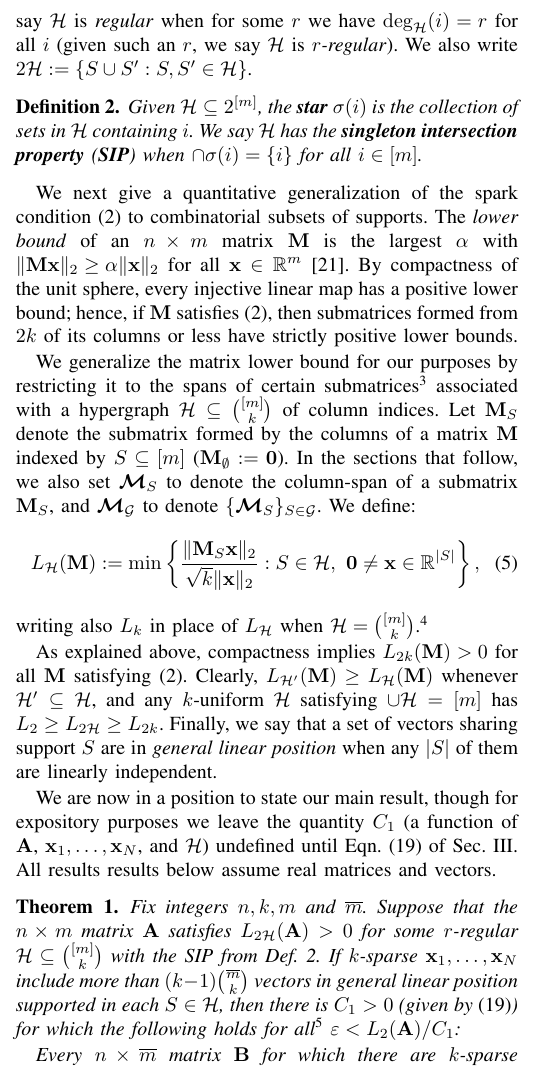
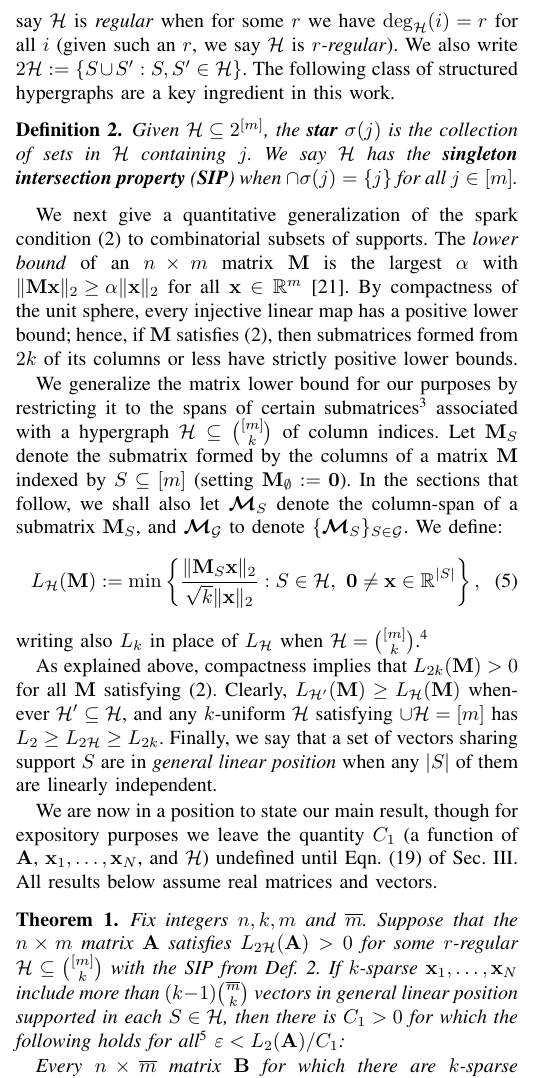
Before and after one commit to cjfinks/chaz-thm, a LaTeX paper (manuscripts/IEEE/final_submission.tex): part of one column of page 2 of 9, cut so that both start at the same text. Compiled offline with pdfLaTeX; a missing font is replaced by an installed copy or a similar font; a LaTeX package or settings file that is missing is left out.

Commit message:
final through page 2

```diff
--- a/manuscripts/IEEE/final_submission.tex
+++ b/manuscripts/IEEE/final_submission.tex
@@ -133,15 +133,15 @@ Our development of Thm.~\ref{DeterministicUniquenessTheorem} is general enough t
 %Denote by $\mathbf{x}^J$ the subvector formed from the entries of $\mathbf{x}$ indexed by $J$.
 %A set of $k$-sparse vectors is said to be in \emph{general linear position} when any $k$ of them are linearly independent.
 
-Precise statements of our results require that we first identify some combinatorial criteria on the supports\footnote{Recall a vector $\mathbf{x}$ is said to be \emph{supported} in $S$ when $\mathbf{x} \in \text{\rm span}\{\mathbf{e}_j: j\in S\}$, with $\mathbf{e}_j$ forming the standard column basis.} of sparse vectors. Let $\{1, \ldots, m\}$ be denoted $[m]$, its power set $2^{[m]}$, and ${[m] \choose k}$ the set of subsets of $[m]$ of size $k$.  A \emph{hypergraph} on vertices $[m]$  is simply any subset $\mathcal{H} \subseteq 2^{[m]}$. We say that $\mathcal{H}$ is \textit{$k$-uniform} when $\mathcal{H} \subseteq {[m] \choose k}$. The \emph{degree} $\deg_\mathcal{H}(i)$ of a node $i \in [m]$ is the number of sets in $\mathcal{H}$ that contain $i$, and we say $\mathcal{H}$ is \emph{regular} when for some $r$ we have $\deg_\mathcal{H}(i) = r$ for all $i$ (given such an $r$, we say $\mathcal{H}$ is \textit{$r$-regular}). We also write $2\mathcal{H} := \{ S \cup S': S, S' \in \mathcal{H}\}$.
+Precise statements of our results require that we first identify some combinatorial criteria on the supports\footnote{Recall that a vector $\mathbf{x}$ is said to be \emph{supported} in $S$ when $\mathbf{x} \in \text{\rm span}\{\mathbf{e}_j: j\in S\}$, with $\mathbf{e}_j$ forming the standard column basis.} of sparse vectors. Let $\{1, \ldots, m\}$ be denoted $[m]$, its power set $2^{[m]}$, and ${[m] \choose k}$ the set of subsets of $[m]$ of size $k$.  A \emph{hypergraph} on vertices $[m]$  is simply any subset $\mathcal{H} \subseteq 2^{[m]}$. We say that $\mathcal{H}$ is \textit{$k$-uniform} when $\mathcal{H} \subseteq {[m] \choose k}$. The \emph{degree} $\deg_\mathcal{H}(i)$ of a node $i \in [m]$ is the number of sets in $\mathcal{H}$ that contain $i$, and we say $\mathcal{H}$ is \emph{regular} when for some $r$ we have $\deg_\mathcal{H}(i) = r$ for all $i$ (given such an $r$, we say $\mathcal{H}$ is \textit{$r$-regular}). We also write $2\mathcal{H} := \{ S \cup S': S, S' \in \mathcal{H}\}$.  The following class of structured hypergraphs are a key ingredient in this work.
 
 \begin{definition}\label{sip}
-Given $\mathcal{H} \subseteq 2^{[m]}$, the \textbf{star} $\sigma(i)$ is the collection of sets in $\mathcal{H}$ containing $i$. We say $\mathcal{H}$ has the \textbf{singleton intersection property} (\textbf{SIP}) when $\cap \sigma(i) = \{i\}$ for all $i \in [m]$.
+Given $\mathcal{H} \subseteq 2^{[m]}$, the \textbf{star} $\sigma(j)$ is the collection of sets in $\mathcal{H}$ containing $j$. We say $\mathcal{H}$ has the \textbf{singleton intersection property} (\textbf{SIP}) when $\cap \sigma(j) = \{j\}$ for all $j \in [m]$.
 \end{definition}
 
 We next give a quantitative generalization of the spark condition (\ref{SparkCondition}) to combinatorial subsets of supports. The \emph{lower bound} of an $n \times m$ matrix $\mathbf{M}$ is the largest $\alpha$ with \mbox{$\|\mathbf{M}\mathbf{x}\|_2 \geq \alpha\|\mathbf{x}\|_2$} for all $\mathbf{x} \in \mathbb{R}^m$ \cite{Grcar10}. By compactness of the unit sphere, every injective linear map has a positive lower bound; hence, if $\mathbf{M}$ satisfies \eqref{SparkCondition}, then submatrices formed from $2k$ of its columns or less have strictly positive lower bounds.
 
-We generalize the matrix lower bound for our purposes by restricting it to the spans of certain submatrices\footnote{See \cite{vidal2005generalized} for an overview of the related ``union of subspaces" model.} associated with a hypergraph $\mathcal{H} \subseteq {[m] \choose k}$ of column indices. Let $\mathbf{M}_S$ denote the submatrix formed by the columns of a matrix $\mathbf{M}$ indexed by $S \subseteq [m]$ ($\mathbf{M}_\emptyset := \mathbf{0}$).  In the sections that follow, we also set $\bm{\mathcal{M}}_S$ to denote the column-span of a submatrix $\mathbf{M}_S$, and $\bm{\mathcal{M}}_\mathcal{G}$ to denote $\{\bm{\mathcal{M}}_S\}_{S \in \mathcal{G}}$.  We define:  % Define $L_\mathcal{H}(\mathbf{M})$ as follows:
+We generalize the matrix lower bound for our purposes by restricting it to the spans of certain submatrices\footnote{See \cite{vidal2005generalized} for an overview of the related ``union of subspaces" model.} associated with a hypergraph $\mathcal{H} \subseteq {[m] \choose k}$ of column indices. Let $\mathbf{M}_S$ denote the submatrix formed by the columns of a matrix $\mathbf{M}$ indexed by $S \subseteq [m]$ (setting $\mathbf{M}_\emptyset := \mathbf{0}$).  In the sections that follow, we shall also let $\bm{\mathcal{M}}_S$ denote the column-span of a submatrix $\mathbf{M}_S$, and $\bm{\mathcal{M}}_\mathcal{G}$ to denote $\{\bm{\mathcal{M}}_S\}_{S \in \mathcal{G}}$.  We define:  % Define $L_\mathcal{H}(\mathbf{M})$ as follows:
 %\begin{align*}
 %L_\mathcal{H}(\mathbf{M}) := \min \left\{ \frac{ \|\mathbf{M}(\mathbf{x}_1-\mathbf{x}_2)\|_2 }{ \sqrt{2k} \|\mathbf{x}_1-\mathbf{x}_2\|_2} : \mathbf{x}_1, \mathbf{x}_2 \in \cup_{S \in \mathcal{H}} \bm{\mathcal{M}}_S \right\},
 %\end{align*}
@@ -159,15 +159,15 @@ L_\mathcal{H}(\mathbf{M}) := \min \left\{ \frac{\|\mathbf{M}_S\mathbf{x}\|_2}{ \
 %
 writing also $L_{k}$ in place of $L_\mathcal{H}$ when $\mathcal{H} = {[m] \choose k}$.\footnote{In compressed sensing literature, \mbox{$1 - \sqrt{k} L_k(\mathbf{M})$}  is the asymmetric lower restricted isometry constant for $\mathbf{M}$ with unit $\ell_2$-norm columns \cite{Blanchard2011}.}
 
-As explained above, compactness implies $L_{2k}(\mathbf{M}) > 0$ for all $\mathbf{M}$ satisfying \eqref{SparkCondition}. Clearly, $L_{\mathcal{H}'}(\mathbf{M}) \geq L_\mathcal{H}(\mathbf{M})$ whenever $\mathcal{H}' \subseteq \mathcal{H}$, and any $k$-uniform $\mathcal{H}$ satisfying $\cup \mathcal{H} = [m]$ has $L_2 \geq L_{2\mathcal{H}} \geq L_{2k}$.  Finally, we say that a set of vectors sharing support $S$ are in \emph{general linear position} when any $|S|$ of them are linearly independent.
+As explained above, compactness implies that $L_{2k}(\mathbf{M}) > 0$ for all $\mathbf{M}$ satisfying \eqref{SparkCondition}. Clearly, $L_{\mathcal{H}'}(\mathbf{M}) \geq L_\mathcal{H}(\mathbf{M})$ whenever $\mathcal{H}' \subseteq \mathcal{H}$, and any $k$-uniform $\mathcal{H}$ satisfying $\cup \mathcal{H} = [m]$ has $L_2 \geq L_{2\mathcal{H}} \geq L_{2k}$.  Finally, we say that a set of vectors sharing support $S$ are in \emph{general linear position} when any $|S|$ of them are linearly independent.
 
-We are now in a position to state our main result, though for expository purposes we leave the quantity $C_1$ (a function of $\mathbf{A}$, $\mathbf{x}_1, \ldots, \mathbf{x}_N$, and $\mathcal{H}$) undefined until Eqn.~\eqref{Cdef1} of Sec.~\ref{DUT}. All results results below assume real matrices and vectors.
+We are now in a position to state our main result, though for expository purposes we leave the quantity $C_1$ (a function of $\mathbf{A}$, $\mathbf{x}_1, \ldots, \mathbf{x}_N$, and $\mathcal{H}$) undefined until Eqn.~\eqref{Cdef1} of Sec.~\ref{DUT}. All results  below assume real matrices and vectors.
 
 %eps-tightness COUNTER-EXAMPLE:
 %Consider the alternate dictionary $B = \left(\mathbf{0}, \frac{1}{2}(\mathbf{e}_1 + \mathbf{e}_2), \mathbf{e}_3, \ldots, \mathbf{e}_{m} \right)$ and sparse codes $\mathbf{b}_i = \mathbf{e}_2$ for $i = 1, 2$ and $\mathbf{b}_i = \mathbf{e}_i$ for $i = 3, \ldots, m$. Then $|A\mathbf{a}_i - B\mathbf{b}_i| = 1/\sqrt{2}$ for $i = 1, 2$ (and $0$ otherwise). If there were permutation and invertible diagonal matrices $P \in \mathbb{R}^{m \times m}$ and $D \in \mathbb{R}^{m \times m}$ such that $|(A-BPD)\mathbf{e}_i| \leq C\varepsilon$ for all $i \in [m]$, then we would reach the contradiction $1 = |P^{-1}\mathbf{e}_1|_2 = |(A-BPD)P^{-1}\mathbf{e}_1|_2 \leq 1/\sqrt{2}$.
 
 \begin{theorem}\label{DeterministicUniquenessTheorem}
-Fix integers $n, k, m$ and $\overline m$. Suppose that the $n \times m$ matrix $\mathbf{A}$ satisfies $L_{2\mathcal{H}}(\mathbf{A}) > 0$ for some $r$-regular $\mathcal{H} \subseteq {[m] \choose k}$ with the SIP from Def.~\ref{sip}. If $k$-sparse \mbox{$\mathbf{x}_1, \ldots, \mathbf{x}_N$} include more than $(k-1){\overline m \choose k}$ vectors in general linear position supported in each $S \in \mathcal{H}$, then there is $C_1 > 0$ (given by \eqref{Cdef1}) for which the following holds for all%\footnote{The condition $\varepsilon < L_2(\mathbf{A}) /C_1$ is necessary; otherwise,  with \mbox{$\mathbf{A}$ = $\mathbf{I}$} and $\mathbf{x}_i = \mathbf{e}_i$, there is a matrix $\mathbf{B}$ and $1$-sparse $\mathbf{\overline{x}}_i$ with $\|\mathbf{A}\mathbf{x}_i - \mathbf{B}\mathbf{\overline{x}}_i \|_2 \leq \varepsilon$ that nonetheless violates \eqref{Cstable}.} $\varepsilon < L_{2}(\mathbf{A}) / C_1$:
+Fix integers $n, k, m$ and $\overline m$. Suppose that the $n \times m$ matrix $\mathbf{A}$ satisfies $L_{2\mathcal{H}}(\mathbf{A}) > 0$ for some $r$-regular $\mathcal{H} \subseteq {[m] \choose k}$ with the SIP from Def.~\ref{sip}. If $k$-sparse \mbox{$\mathbf{x}_1, \ldots, \mathbf{x}_N$} include more than $(k-1){\overline m \choose k}$ vectors in general linear position supported in each $S \in \mathcal{H}$, then there is $C_1 > 0$ for which the following holds for all%\footnote{The condition $\varepsilon < L_2(\mathbf{A}) /C_1$ is necessary; otherwise,  with \mbox{$\mathbf{A}$ = $\mathbf{I}$} and $\mathbf{x}_i = \mathbf{e}_i$, there is a matrix $\mathbf{B}$ and $1$-sparse $\mathbf{\overline{x}}_i$ with $\|\mathbf{A}\mathbf{x}_i - \mathbf{B}\mathbf{\overline{x}}_i \|_2 \leq \varepsilon$ that nonetheless violates \eqref{Cstable}.} $\varepsilon < L_{2}(\mathbf{A}) / C_1$:
 \footnote{Note that the condition $\varepsilon < L_2(\mathbf{A}) /C_1$ is necessary; otherwise, with \mbox{$\mathbf{A}$ = $\mathbf{I}$} (the identity matrix) and $\mathbf{x}_i = \mathbf{e}_i$, the matrix $\mathbf{B} = \left[\mathbf{0}, \frac{1}{2}(\mathbf{e}_1 + \mathbf{e}_2), \mathbf{e}_3, \ldots, \mathbf{e}_{m} \right]$ and sparse codes $\mathbf{\overline x}_i = \mathbf{e}_2$ for $i = 1, 2$ and $\mathbf{\overline x}_i = \mathbf{e}_i$ for $i \geq 3$ satisfy $\|\mathbf{A}\mathbf{x}_i - \mathbf{B}\mathbf{\overline{x}}_i \|_2 \leq \varepsilon$ but nonetheless violate \eqref{Cstable}.} $\varepsilon < L_{2}(\mathbf{A}) / C_1$:
 
 Every $n \times \overline m$ matrix $\mathbf{B}$ for which there are $k$-sparse $\mathbf{\overline x}_1, \ldots, \mathbf{\overline x}_N$ satisfying \mbox{$\|\mathbf{A}\mathbf{x}_i - \mathbf{B}\mathbf{\overline x}_i\|_2 \leq \varepsilon$} for all $i \in [N]$ has $\overline m \geq m$, and provided $\overline m (r-1) < mr$, there is a permutation matrix $\mathbf{P}$ and an invertible diagonal matrix $\mathbf{D}$ such that:
```
Also changed, not shown: manuscripts/IEEE/chazthm_ieee_trans_sig.bib (+1 -1 lines), manuscripts/IEEE/final_submission.tex (29 more changed lines).
